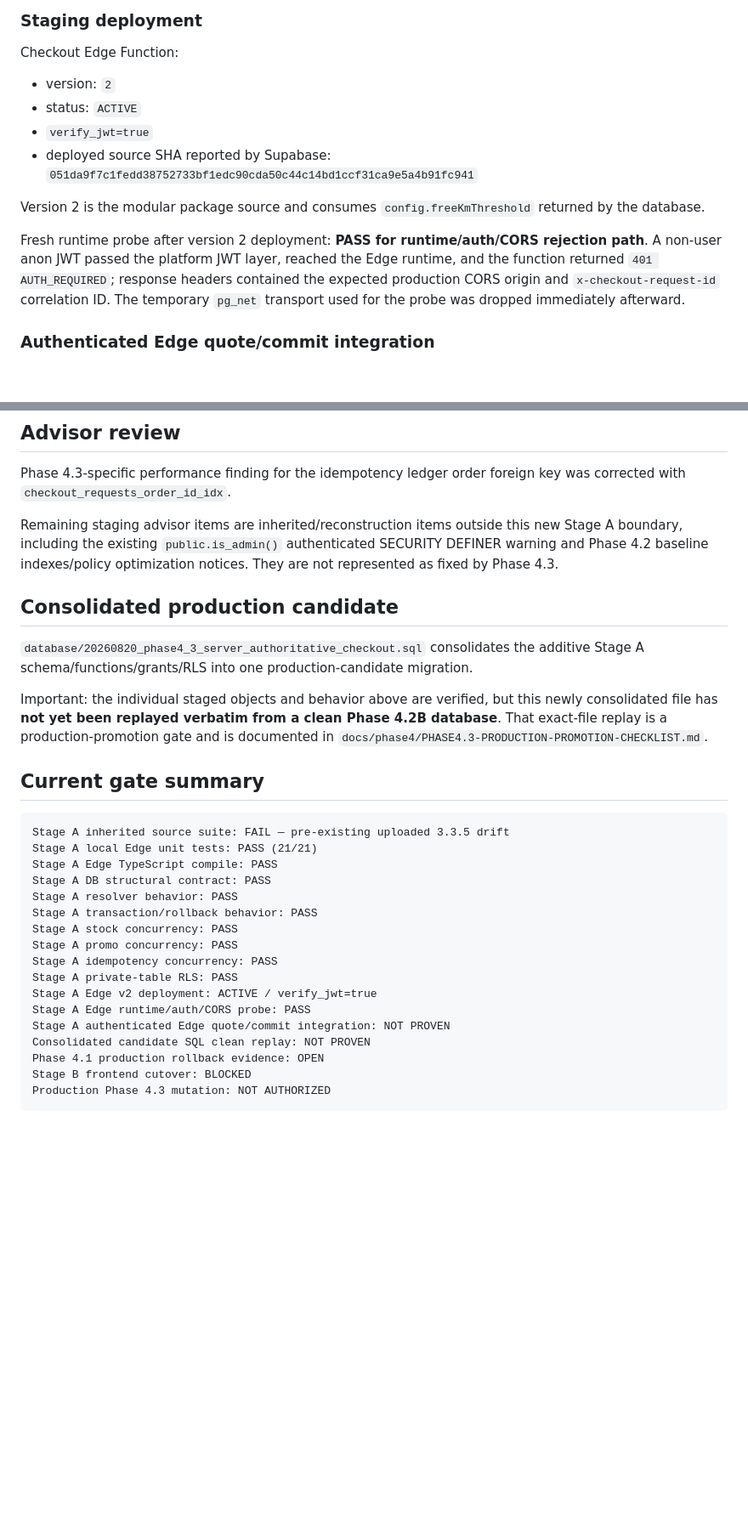
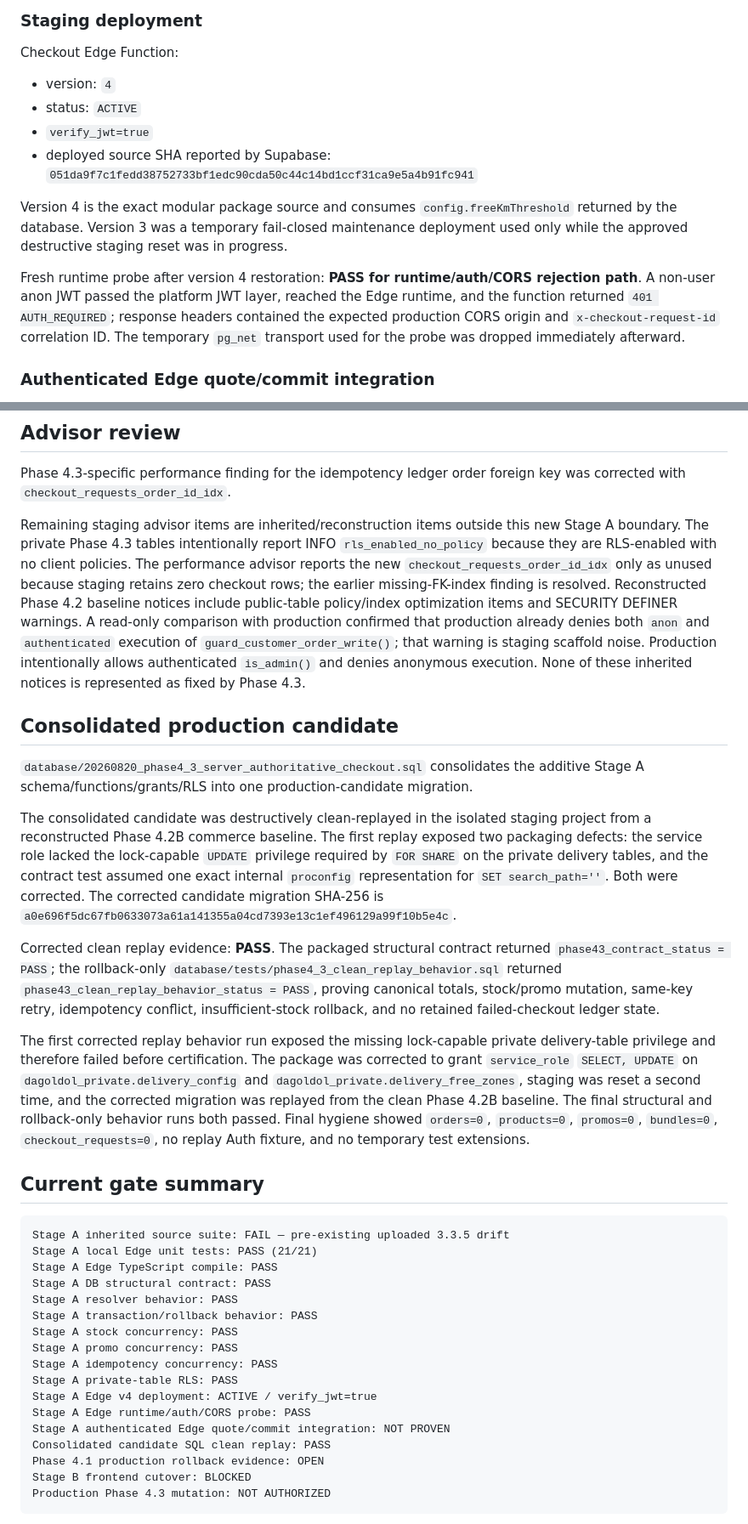
Before and after one commit to angeldagoldol/lorenz-web, a Markdown page: docs/phase4/PHASE4.3-VERIFICATION.md, 2 parts joined by grey strips. Shown at 85% size. Rendered like a GitHub page; blank space fills up the shorter version.

```diff
--- a/docs/phase4/PHASE4.3-VERIFICATION.md
+++ b/docs/phase4/PHASE4.3-VERIFICATION.md
@@ -116,14 +116,14 @@ The suite covers request allowlisting, forged monetary fields, confirmed coordin
 
 Checkout Edge Function:
 
-- version: `2`
+- version: `4`
 - status: `ACTIVE`
 - `verify_jwt=true`
 - deployed source SHA reported by Supabase: `051da9f7c1fedd38752733bf1edc90cda50c44c14bd1ccf31ca9e5a4b91fc941`
 
-Version 2 is the modular package source and consumes `config.freeKmThreshold` returned by the database.
+Version 4 is the exact modular package source and consumes `config.freeKmThreshold` returned by the database. Version 3 was a temporary fail-closed maintenance deployment used only while the approved destructive staging reset was in progress.
 
-Fresh runtime probe after version 2 deployment: **PASS for runtime/auth/CORS rejection path**. A non-user anon JWT passed the platform JWT layer, reached the Edge runtime, and the function returned `401 AUTH_REQUIRED`; response headers contained the expected production CORS origin and `x-checkout-request-id` correlation ID. The temporary `pg_net` transport used for the probe was dropped immediately afterward.
+Fresh runtime probe after version 4 restoration: **PASS for runtime/auth/CORS rejection path**. A non-user anon JWT passed the platform JWT layer, reached the Edge runtime, and the function returned `401 AUTH_REQUIRED`; response headers contained the expected production CORS origin and `x-checkout-request-id` correlation ID. The temporary `pg_net` transport used for the probe was dropped immediately afterward.
 
 ### Authenticated Edge quote/commit integration
 
@@ -152,13 +152,17 @@ Supabase may report informational `rls_enabled_no_policy` notices for these priv
 
 Phase 4.3-specific performance finding for the idempotency ledger order foreign key was corrected with `checkout_requests_order_id_idx`.
 
-Remaining staging advisor items are inherited/reconstruction items outside this new Stage A boundary, including the existing `public.is_admin()` authenticated SECURITY DEFINER warning and Phase 4.2 baseline indexes/policy optimization notices. They are not represented as fixed by Phase 4.3.
+Remaining staging advisor items are inherited/reconstruction items outside this new Stage A boundary. The private Phase 4.3 tables intentionally report INFO `rls_enabled_no_policy` because they are RLS-enabled with no client policies. The performance advisor reports the new `checkout_requests_order_id_idx` only as unused because staging retains zero checkout rows; the earlier missing-FK-index finding is resolved. Reconstructed Phase 4.2 baseline notices include public-table policy/index optimization items and SECURITY DEFINER warnings. A read-only comparison with production confirmed that production already denies both `anon` and `authenticated` execution of `guard_customer_order_write()`; that warning is staging scaffold noise. Production intentionally allows authenticated `is_admin()` and denies anonymous execution. None of these inherited notices is represented as fixed by Phase 4.3.
 
 ## Consolidated production candidate
 
 `database/20260820_phase4_3_server_authoritative_checkout.sql` consolidates the additive Stage A schema/functions/grants/RLS into one production-candidate migration.
 
-Important: the individual staged objects and behavior above are verified, but this newly consolidated file has **not yet been replayed verbatim from a clean Phase 4.2B database**. That exact-file replay is a production-promotion gate and is documented in `docs/phase4/PHASE4.3-PRODUCTION-PROMOTION-CHECKLIST.md`.
+The consolidated candidate was destructively clean-replayed in the isolated staging project from a reconstructed Phase 4.2B commerce baseline. The first replay exposed two packaging defects: the service role lacked the lock-capable `UPDATE` privilege required by `FOR SHARE` on the private delivery tables, and the contract test assumed one exact internal `proconfig` representation for `SET search_path=''`. Both were corrected. The corrected candidate migration SHA-256 is `a0e696f5dc67fb0633073a61a141355a04cd7393e13c1ef496129a99f10b5e4c`.
+
+Corrected clean replay evidence: **PASS**. The packaged structural contract returned `phase43_contract_status = PASS`; the rollback-only `database/tests/phase4_3_clean_replay_behavior.sql` returned `phase43_clean_replay_behavior_status = PASS`, proving canonical totals, stock/promo mutation, same-key retry, idempotency conflict, insufficient-stock rollback, and no retained failed-checkout ledger state.
+
+The first corrected replay behavior run exposed the missing lock-capable private delivery-table privilege and therefore failed before certification. The package was corrected to grant `service_role` `SELECT, UPDATE` on `dagoldol_private.delivery_config` and `dagoldol_private.delivery_free_zones`, staging was reset a second time, and the corrected migration was replayed from the clean Phase 4.2B baseline. The final structural and rollback-only behavior runs both passed. Final hygiene showed `orders=0`, `products=0`, `promos=0`, `bundles=0`, `checkout_requests=0`, no replay Auth fixture, and no temporary test extensions.
 
 ## Current gate summary
 
@@ -173,10 +177,10 @@ Stage A stock concurrency: PASS
 Stage A promo concurrency: PASS
 Stage A idempotency concurrency: PASS
 Stage A private-table RLS: PASS
-Stage A Edge v2 deployment: ACTIVE / verify_jwt=true
+Stage A Edge v4 deployment: ACTIVE / verify_jwt=true
 Stage A Edge runtime/auth/CORS probe: PASS
 Stage A authenticated Edge quote/commit integration: NOT PROVEN
-Consolidated candidate SQL clean replay: NOT PROVEN
+Consolidated candidate SQL clean replay: PASS
 Phase 4.1 production rollback evidence: OPEN
 Stage B frontend cutover: BLOCKED
 Production Phase 4.3 mutation: NOT AUTHORIZED
```
Also changed, not shown: other parts of docs/phase4/PHASE4.3-VERIFICATION.md (+1 -1 lines), docs/phase4/PHASE4.3-PRODUCTION-PROMOTION-CHECKLIST.md (+12 -12 lines).
